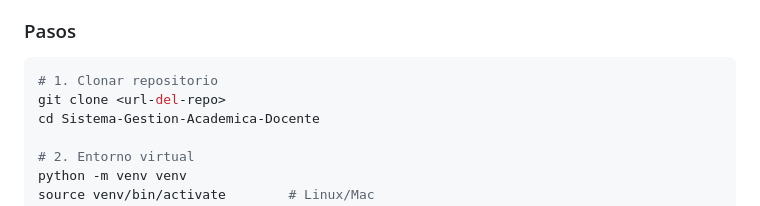
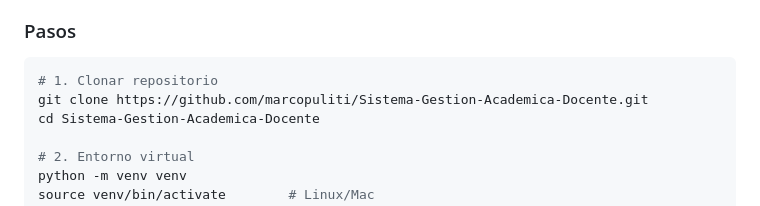
Before and after one commit to marcopuliti/Sistema-Gestion-Academica-Docente, a Markdown page: README.md, the part around the change. Rendered like a GitHub page.

````diff
--- a/README.md
+++ b/README.md
@@ -37,7 +37,7 @@ Plataforma web para la gestión de trámites académicos docentes universitarios
 
 ```bash
 # 1. Clonar repositorio
-git clone <url-del-repo>
+git clone https://github.com/marcopuliti/Sistema-Gestion-Academica-Docente.git
 cd Sistema-Gestion-Academica-Docente
 
 # 2. Entorno virtual
````
